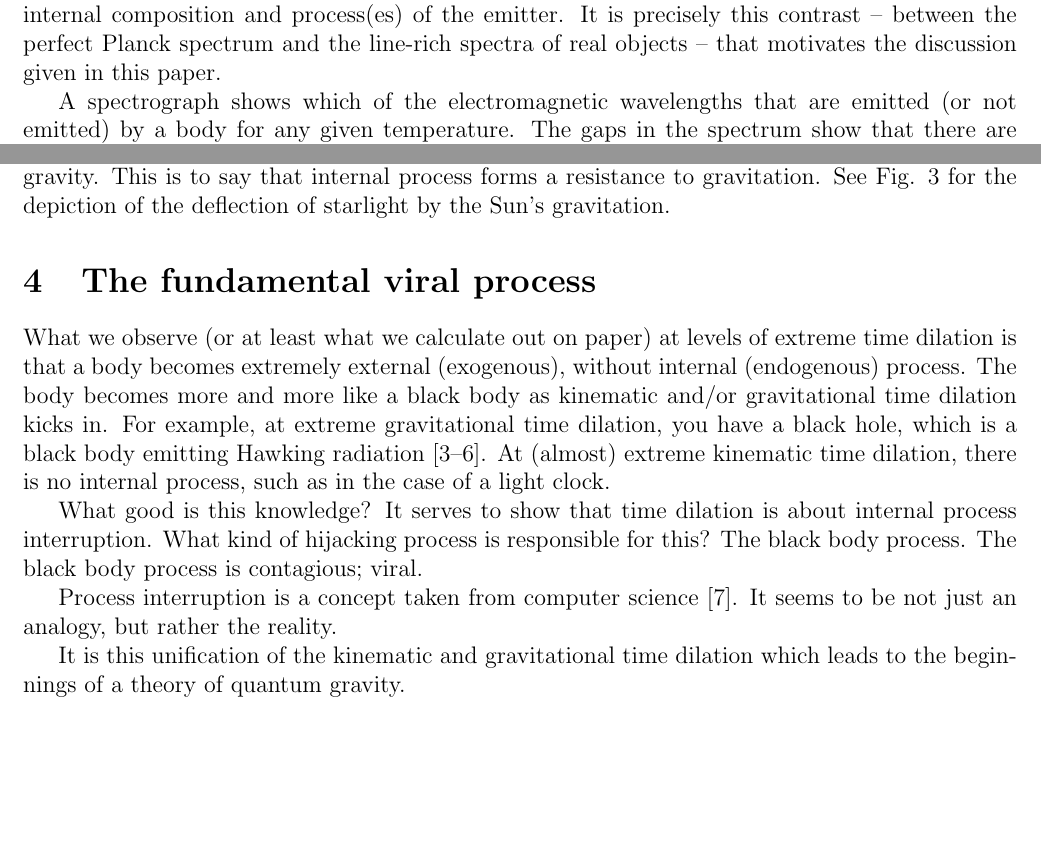
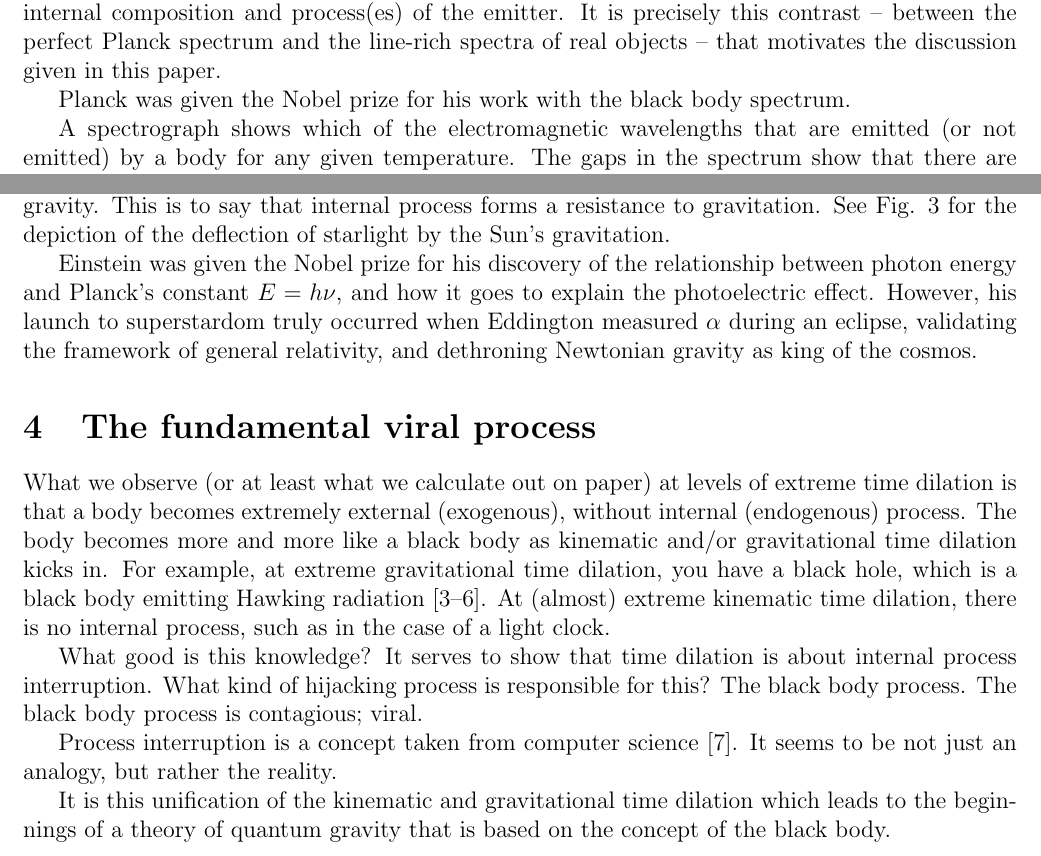
Before and after one commit to sjhalayka/papers, a LaTeX paper (spectrum_paper/main.tex): two parts of pages 2 and 3 of 3 before the commit and two parts of pages 2 and 3 of 4 after it, joined at a grey line, cut so that both start at the same text, the shorter picture padded with empty space. Compiled offline with pdfLaTeX.

Commit message:
Add files via upload

```diff
--- a/spectrum_paper/main.tex
+++ b/spectrum_paper/main.tex
@@ -67,3 +68,4 @@ A perfect black body spectrum is gap-free: it represents pure thermal emission w
+Planck was given the Nobel prize for his work with the black body spectrum.
 
 \begin{figure}
 \centering
@@ -98,6 +100,10 @@ When light from a distant star passes close to the Sun on its way to Earth, the
 where $M_\odot$ is the mass of the Sun, and $R_\odot$ is the radius of the Sun. Inserting the standard values yields $\alpha \approx 1.75$ arcseconds, twice the Newtonian amount -- the strength of gravitation doubles where the receiver's internal process is practically none. Consider neutrinos and photons, which have little to no internal process at all, their path bent twice as much as that predicted by Newton's gravity. This is to say that internal process forms a resistance to gravitation.
 See Fig. 3 for the depiction of the deflection of starlight by the Sun's gravitation.
 
+Einstein was given the Nobel prize for his discovery of the relationship between photon energy and Planck's constant $E = h \nu$, and how it goes to explain the photoelectric effect.
+However, his launch to superstardom truly occurred when Eddington measured $\alpha$ during an eclipse, validating the framework of general relativity, and dethroning Newtonian gravity as king of the cosmos.
+
+
 \begin{figure}
 \centering
 \label{fig3}
@@ -123,7 +129,14 @@ The black body process is contagious; viral.
 
 Process interruption is a concept taken from computer science \cite{intel}. It seems to be not just an analogy, but rather the reality.
 
-It is this unification of the kinematic and gravitational time dilation which leads to the beginnings of a theory of quantum gravity.
+It is this unification of the kinematic and gravitational time dilation which leads to the beginnings of a theory of quantum gravity that is based on the concept of the black body.
+
+
+
+\pagebreak
+
+
+
 
 
 
```
Also changed, not shown: spectrum_paper/main.pdf, spectrum_paper/main.tex (5 more changed lines).
